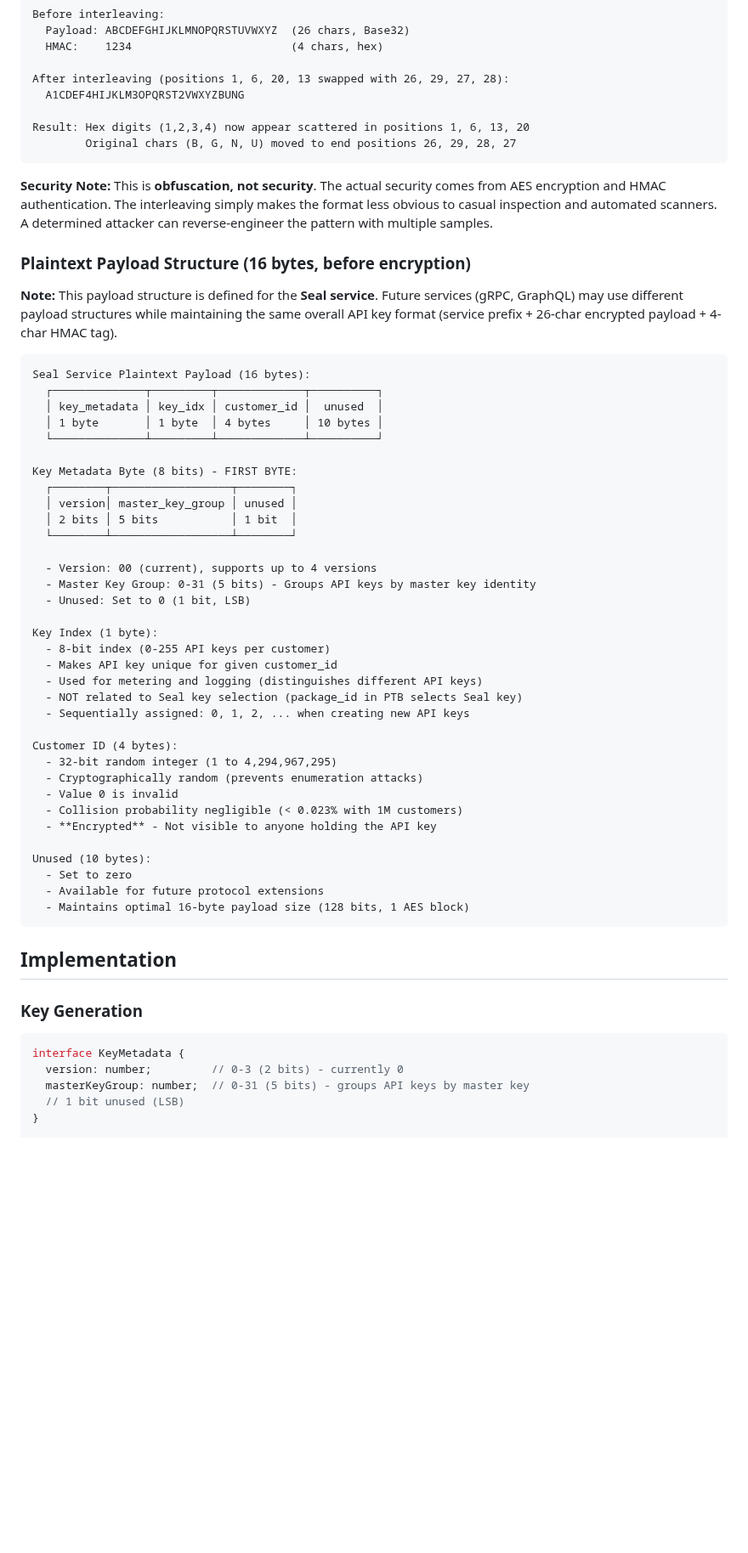
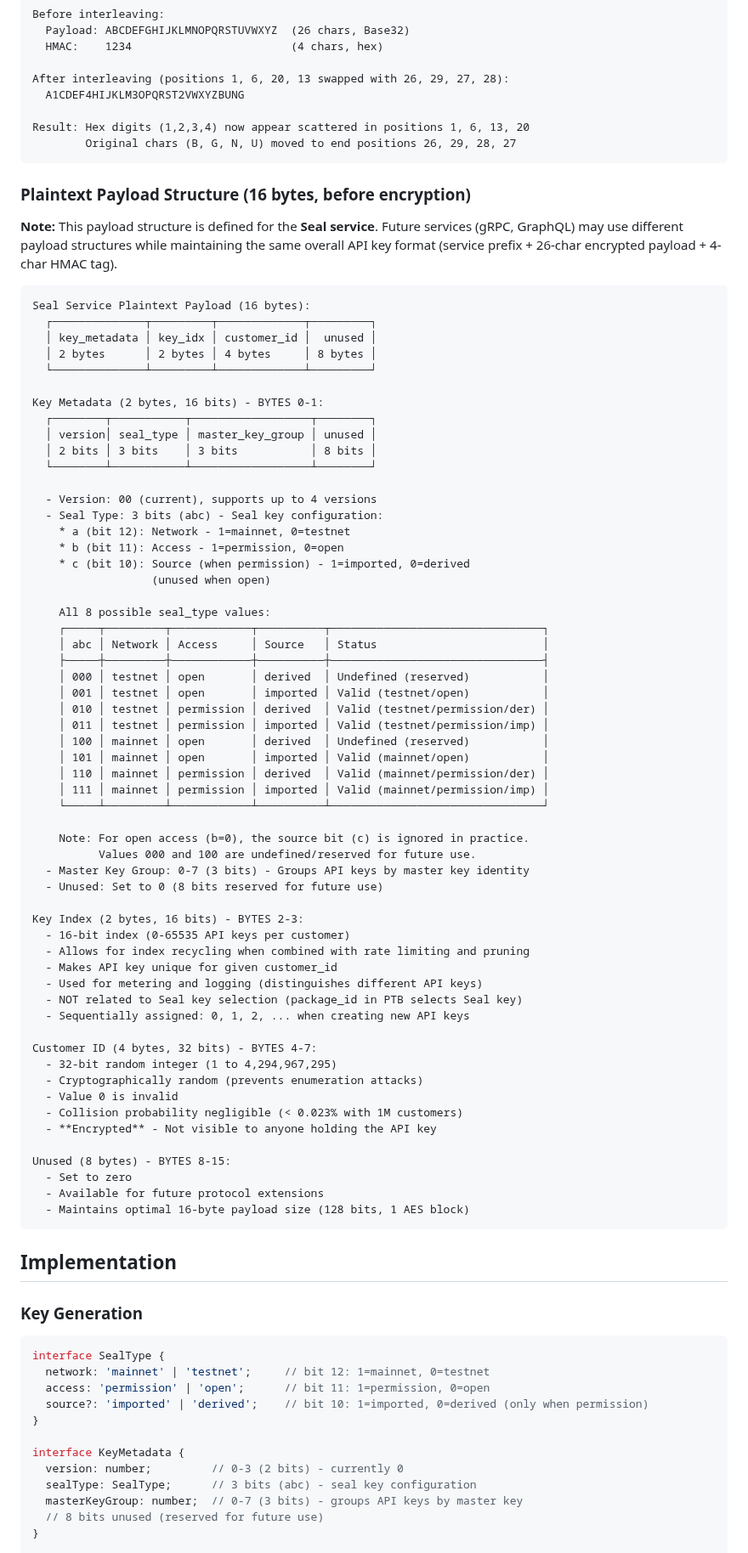
Before and after one commit to mario4tier/suiftly-co, a Markdown page: API_KEY_DESIGN.md, the part around one of its changes. Shown at 85% size. GitHub-like rendering; blank space fills up the shorter version.

````diff
--- a/API_KEY_DESIGN.md
+++ b/API_KEY_DESIGN.md
@@ -109,45 +109,65 @@ Result: Hex digits (1,2,3,4) now appear scattered in positions 1, 6, 13, 20
         Original chars (B, G, N, U) moved to end positions 26, 29, 28, 27
 ```
 
-**Security Note:**
-This is **obfuscation, not security**. The actual security comes from AES encryption and HMAC authentication. The interleaving simply makes the format less obvious to casual inspection and automated scanners. A determined attacker can reverse-engineer the pattern with multiple samples.
-
 ### Plaintext Payload Structure (16 bytes, before encryption)
 
 **Note:** This payload structure is defined for the **Seal service**. Future services (gRPC, GraphQL) may use different payload structures while maintaining the same overall API key format (service prefix + 26-char encrypted payload + 4-char HMAC tag).
 
 ```
 Seal Service Plaintext Payload (16 bytes):
-  ┌──────────────┬─────────┬─────────────┬──────────┐
-  │ key_metadata │ key_idx │ customer_id │  unused  │
-  │ 1 byte       │ 1 byte  │ 4 bytes     │ 10 bytes │
-  └──────────────┴─────────┴─────────────┴──────────┘
+  ┌──────────────┬─────────┬─────────────┬─────────┐
+  │ key_metadata │ key_idx │ customer_id │  unused │
+  │ 2 bytes      │ 2 bytes │ 4 bytes     │ 8 bytes │
+  └──────────────┴─────────┴─────────────┴─────────┘
 
-Key Metadata Byte (8 bits) - FIRST BYTE:
-  ┌────────┬──────────────────┬────────┐
-  │ version│ master_key_group │ unused │
-  │ 2 bits │ 5 bits           │ 1 bit  │
-  └────────┴──────────────────┴────────┘
+Key Metadata (2 bytes, 16 bits) - BYTES 0-1:
+  ┌────────┬───────────┬──────────────────┬────────┐
+  │ version│ seal_type │ master_key_group │ unused │
+  │ 2 bits │ 3 bits    │ 3 bits           │ 8 bits │
+  └────────┴───────────┴──────────────────┴────────┘
 
   - Version: 00 (current), supports up to 4 versions
-  - Master Key Group: 0-31 (5 bits) - Groups API keys by master key identity
-  - Unused: Set to 0 (1 bit, LSB)
+  - Seal Type: 3 bits (abc) - Seal key configuration:
+    * a (bit 12): Network - 1=mainnet, 0=testnet
+    * b (bit 11): Access - 1=permission, 0=open
+    * c (bit 10): Source (when permission) - 1=imported, 0=derived
+                  (unused when open)
 
-Key Index (1 byte):
-  - 8-bit index (0-255 API keys per customer)
+    All 8 possible seal_type values:
+    ┌─────┬─────────┬────────────┬──────────┬────────────────────────────────┐
+    │ abc │ Network │ Access     │ Source   │ Status                         │
+    ├─────┼─────────┼────────────┼──────────┼────────────────────────────────┤
+    │ 000 │ testnet │ open       │ derived  │ Undefined (reserved)           │
+    │ 001 │ testnet │ open       │ imported │ Valid (testnet/open)           │
+    │ 010 │ testnet │ permission │ derived  │ Valid (testnet/permission/der) │
+    │ 011 │ testnet │ permission │ imported │ Valid (testnet/permission/imp) │
+    │ 100 │ mainnet │ open       │ derived  │ Undefined (reserved)           │
+    │ 101 │ mainnet │ open       │ imported │ Valid (mainnet/open)           │
+    │ 110 │ mainnet │ permission │ derived  │ Valid (mainnet/permission/der) │
+    │ 111 │ mainnet │ permission │ imported │ Valid (mainnet/permission/imp) │
+    └─────┴─────────┴────────────┴──────────┴────────────────────────────────┘
+
+    Note: For open access (b=0), the source bit (c) is ignored in practice.
+          Values 000 and 100 are undefined/reserved for future use.
+  - Master Key Group: 0-7 (3 bits) - Groups API keys by master key identity
+  - Unused: Set to 0 (8 bits reserved for future use)
+
+Key Index (2 bytes, 16 bits) - BYTES 2-3:
+  - 16-bit index (0-65535 API keys per customer)
+  - Allows for index recycling when combined with rate limiting and pruning
   - Makes API key unique for given customer_id
   - Used for metering and logging (distinguishes different API keys)
   - NOT related to Seal key selection (package_id in PTB selects Seal key)
   - Sequentially assigned: 0, 1, 2, ... when creating new API keys
 
-Customer ID (4 bytes):
+Customer ID (4 bytes, 32 bits) - BYTES 4-7:
   - 32-bit random integer (1 to 4,294,967,295)
   - Cryptographically random (prevents enumeration attacks)
   - Value 0 is invalid
   - Collision probability negligible (< 0.023% with 1M customers)
   - **Encrypted** - Not visible to anyone holding the API key
 
-Unused (10 bytes):
+Unused (8 bytes) - BYTES 8-15:
   - Set to zero
   - Available for future protocol extensions
   - Maintains optimal 16-byte payload size (128 bits, 1 AES block)
@@ -158,10 +178,17 @@ Unused (10 bytes):
 ### Key Generation
 
 ```typescript
+interface SealType {
+  network: 'mainnet' | 'testnet';     // bit 12: 1=mainnet, 0=testnet
+  access: 'permission' | 'open';      // bit 11: 1=permission, 0=open
+  source?: 'imported' | 'derived';    // bit 10: 1=imported, 0=derived (only when permission)
+}
+
 interface KeyMetadata {
   version: number;         // 0-3 (2 bits) - currently 0
-  masterKeyGroup: number;  // 0-31 (5 bits) - groups API keys by master key
-  // 1 bit unused (LSB)
+  sealType: SealType;      // 3 bits (abc) - seal key configuration
+  masterKeyGroup: number;  // 0-7 (3 bits) - groups API keys by master key
+  // 8 bits unused (reserved for future use)
 }
 
 interface ApiKeyPayload {
````
Also changed, not shown: other parts of API_KEY_DESIGN.md (+120 -38 lines), CUSTOMER_SERVICE_SCHEMA.md (+8 -10 lines).
